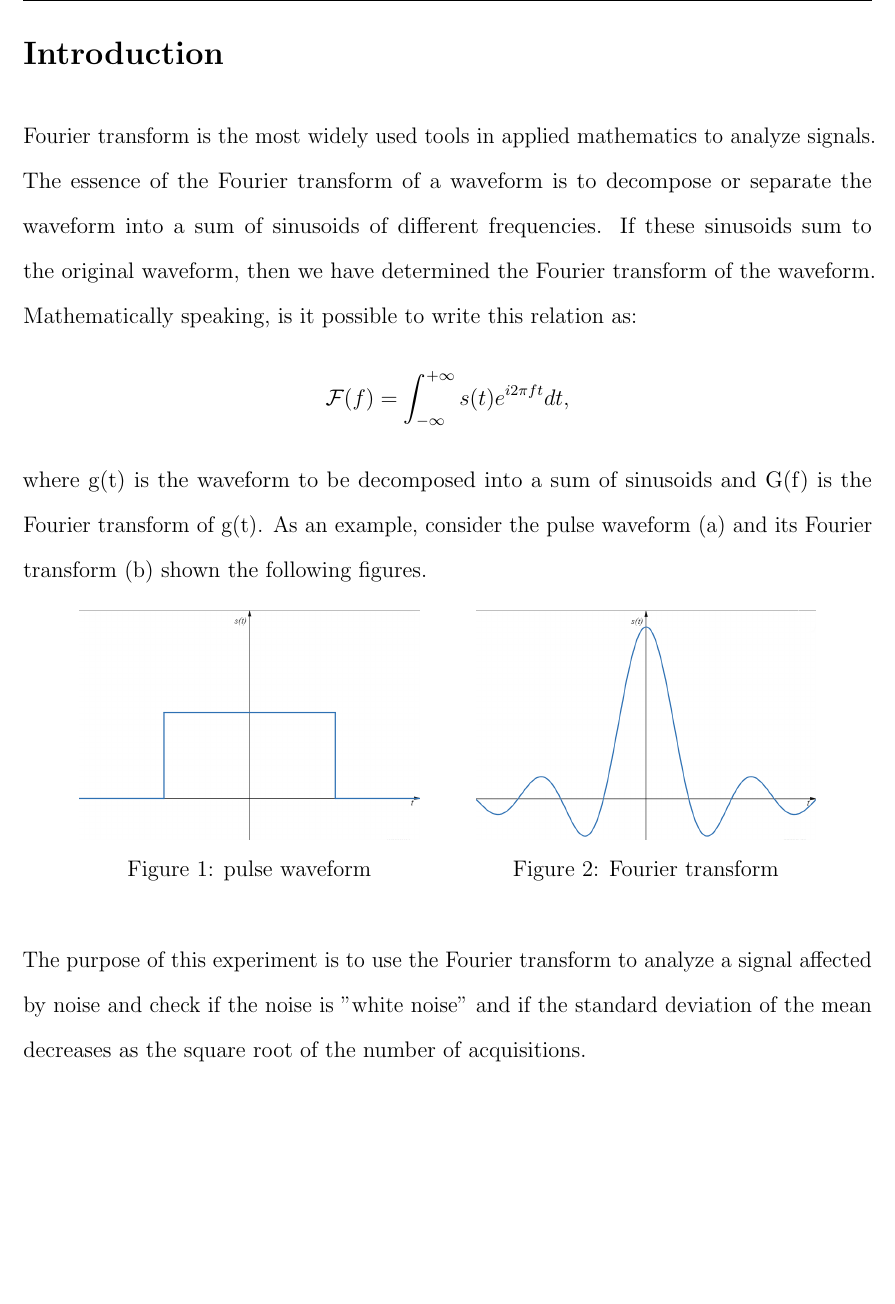
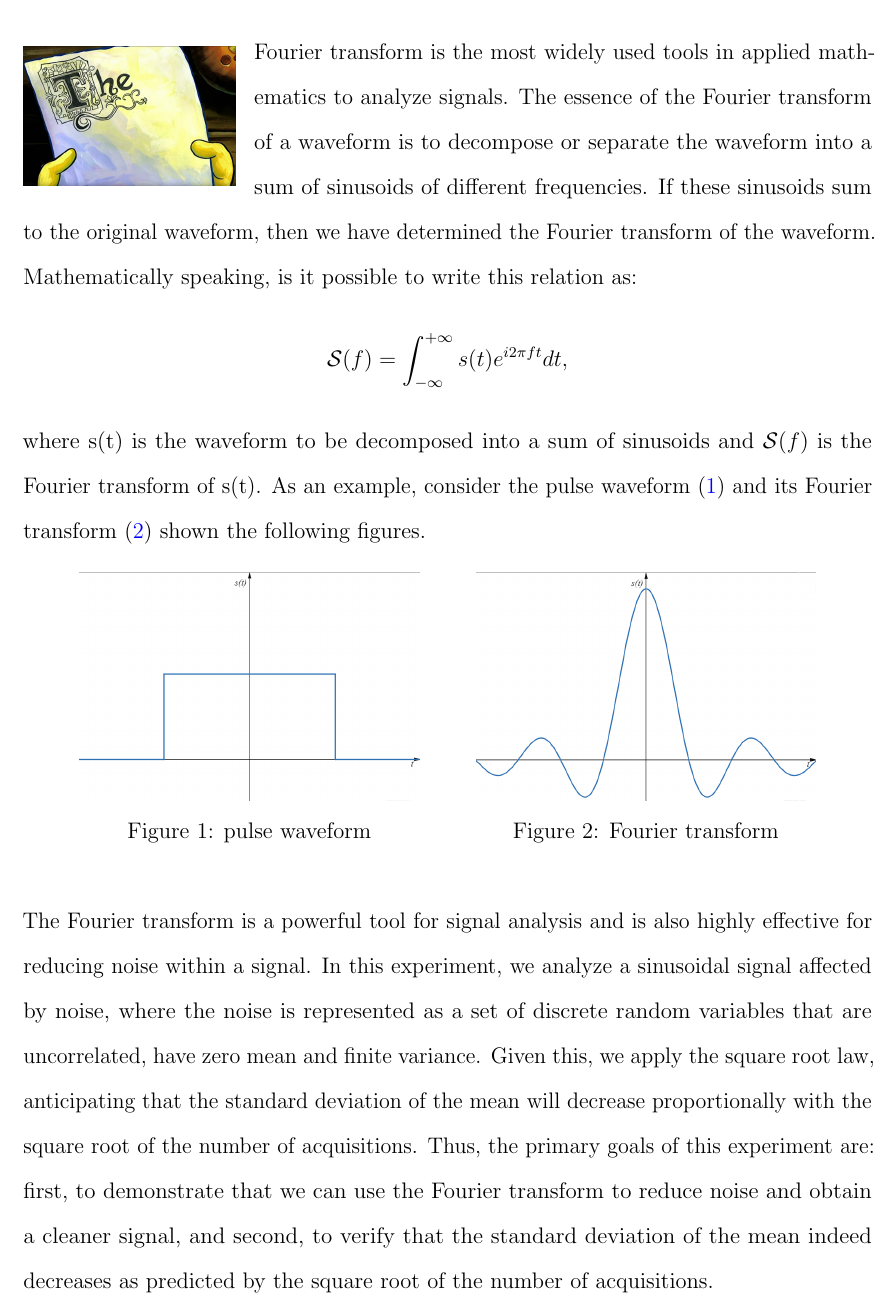
Before and after one commit to MIK2292/Lab_Sc_data_acquisition, a LaTeX document (02_Signal_and_Noise/Report/Parte Luca/Parte_Luca.tex): part of page 1 of 3, cut at the place of the change, the shorter picture padded with empty space. Compiled offline with pdfLaTeX.

Commit message:
aggiornamento parte luca

```diff
--- a/02_Signal_and_Noise/Report/Parte Luca/Parte_Luca.tex
+++ b/02_Signal_and_Noise/Report/Parte Luca/Parte_Luca.tex
@@ -11,11 +11,12 @@
 \usepackage{adjustbox}
 \usepackage{placeins}
 \usepackage{float}
+\usepackage{wrapfig}
 \usepackage[nopatch=item]{microtype}
 \usepackage{enumitem} % for customizing lists
 \usepackage[backend=biber]{biblatex} % for bibliography
 \usepackage[colorlinks,linkcolor=blue,citecolor=blue,urlcolor=blue]{hyperref}
-\addbibresource{Sci. Data_01.bib} % specify your bibliography file
+%\addbibresource{Sci. Data_01.bib} % specify your bibliography file
 
 \setlength{\parindent}{1.27cm} % Indent first line of each paragraph by 1.27 cm (0.5 inches)
 
@@ -32,22 +33,23 @@
 
 \begin{document}
 
-
-\section*{Introduction}
-Fourier transform is the most widely used tools in applied mathematics
+\begin{wrapfigure}{l}{0.25\textwidth} % 'r' indica destra, '0.3\textwidth' la larghezza
+    \includegraphics[width=\linewidth]{THE.png}
+    \vspace{-25pt}
+\end{wrapfigure}
+ Fourier transform is the most widely used tools in applied mathematics
 to analyze signals. The essence of the Fourier transform of a waveform is to decompose
 or separate the waveform into a sum of sinusoids of different frequencies.
 If these sinusoids sum to the original waveform, then we have determined
 the Fourier transform of the waveform.
 Mathematically speaking, is it possible to write this relation as:
 $$
-\mathcal{F}(f) = \int_{-\infty}^{+\infty} s(t) e^{i2\pi f t} dt,
+\mathcal{S}(f) = \int_{-\infty}^{+\infty} s(t) e^{i2\pi f t} dt,
 $$
-where g(t) is the waveform to be decomposed into a sum of sinusoids
-and G(f) is the Fourier transform of g(t).
-%aggiungere perchè errori vanno come la radice
+where s(t) is the waveform to be decomposed into a sum of sinusoids
+and $\mathcal{S}(f)$ is the Fourier transform of s(t).
 As an example, consider the
-pulse waveform (a) and its Fourier transform (b) shown the following figures.
+pulse waveform (\ref{fig:pulse}) and its Fourier transform (\ref{fig:fourier_pulse}) shown the following figures.
 \begin{figure}[H]
     \centering
     % First row with two images
@@ -55,18 +57,27 @@ pulse waveform (a) and its Fourier transform (b) shown the following figures.
         \centering
         \includegraphics[width=\linewidth]{pulse.png}
         \caption{pulse waveform}
+        \label{fig:pulse}
     \end{minipage}
     \hspace{0.05\linewidth} % Small horizontal space between images
     \begin{minipage}[b]{0.40\linewidth} % 45% of line width for the second image
         \centering
         \includegraphics[width=\linewidth]{f.t_pulse.png}
         \caption{Fourier transform }
+        \label{fig:fourier_pulse}
     \end{minipage}
 \end{figure}
-The purpose of this experiment is to use the Fourier transform to analyze a
-signal affected by noise and check if the noise is "white noise" and if the
-standard deviation of the mean decreases as the square root of the number of
-acquisitions.
+The Fourier transform is a powerful tool for signal analysis and is also highly
+effective for reducing noise within a signal. In this experiment, we analyze a
+sinusoidal signal affected by noise, where the noise is represented as a set of
+discrete random variables that are uncorrelated, have zero mean and
+finite variance. Given this, we apply the square root law, anticipating that
+the standard deviation of the mean will decrease proportionally with the square
+root of the number of acquisitions.
+Thus, the primary goals of this experiment are: first, to demonstrate
+that we can use the Fourier transform to reduce noise and obtain a cleaner
+signal, and second, to verify that the standard deviation of the mean indeed
+decreases as predicted by the square root of the number of acquisitions.
 
 
 
```
Also changed, not shown: 02_Signal_and_Noise/Report/Parte Luca/Parte_Luca.bbl (added), 02_Signal_and_Noise/Report/Parte Luca/Parte_Luca.pdf, 02_Signal_and_Noise/Report/Parte Luca/THE.png (added), 02_Signal_and_Noise/Report/Parte Luca/Parte_Luca.tex (6 more changed lines), 8 other files.
